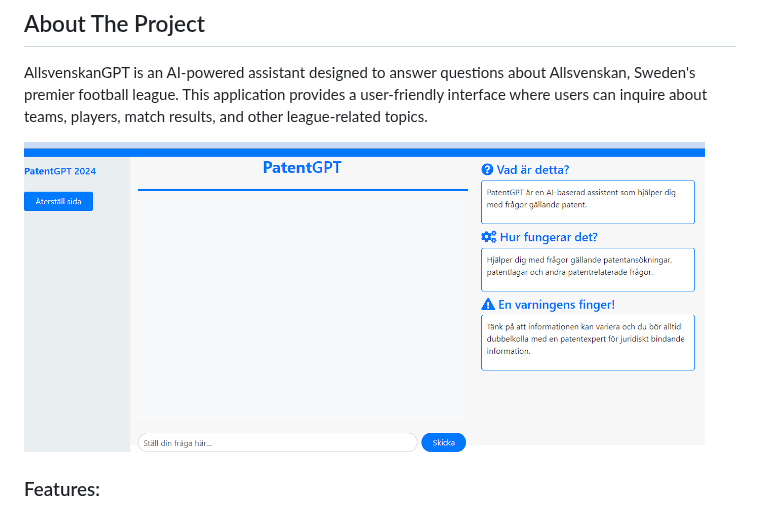
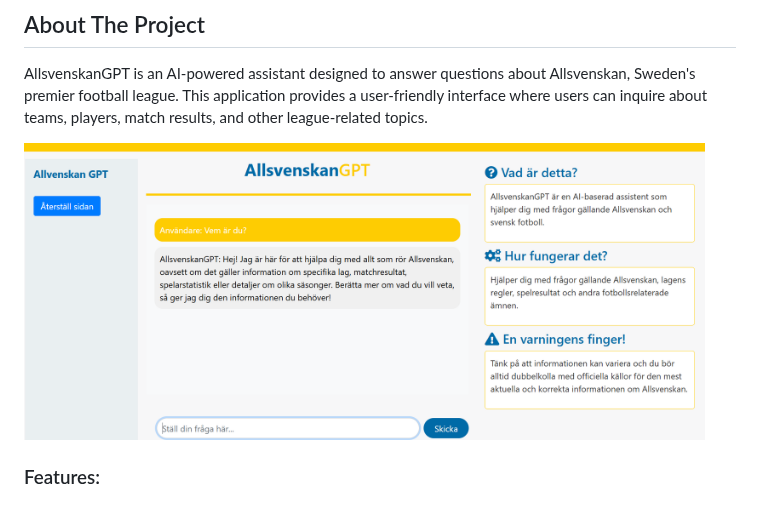
Before and after one commit to Kerem1989/allsvenskan-gpt, a Markdown page: README.md, the part around the change. GitHub-like rendering.

```diff
--- a/README.md
+++ b/README.md
@@ -32,7 +32,7 @@
 ## About The Project
 <div>
 <p>AllsvenskanGPT is an AI-powered assistant designed to answer questions about Allsvenskan, Sweden's premier football league. This application provides a user-friendly interface where users can inquire about teams, players, match results, and other league-related topics.</p>
-    <img src="static/Bild2.png" alt="Screenshot" width="681" height="310">
+    <img src="static/Bild1.png" alt="Screenshot" width="681" height="310">
 </div>
 
 ### Features:
```
